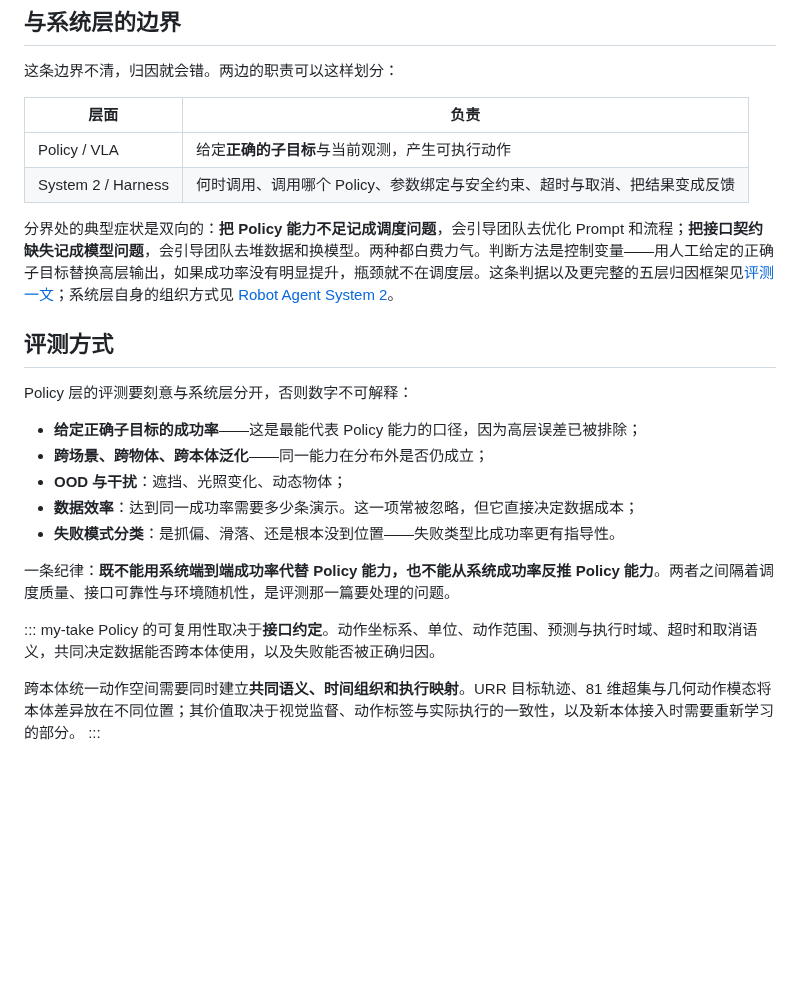
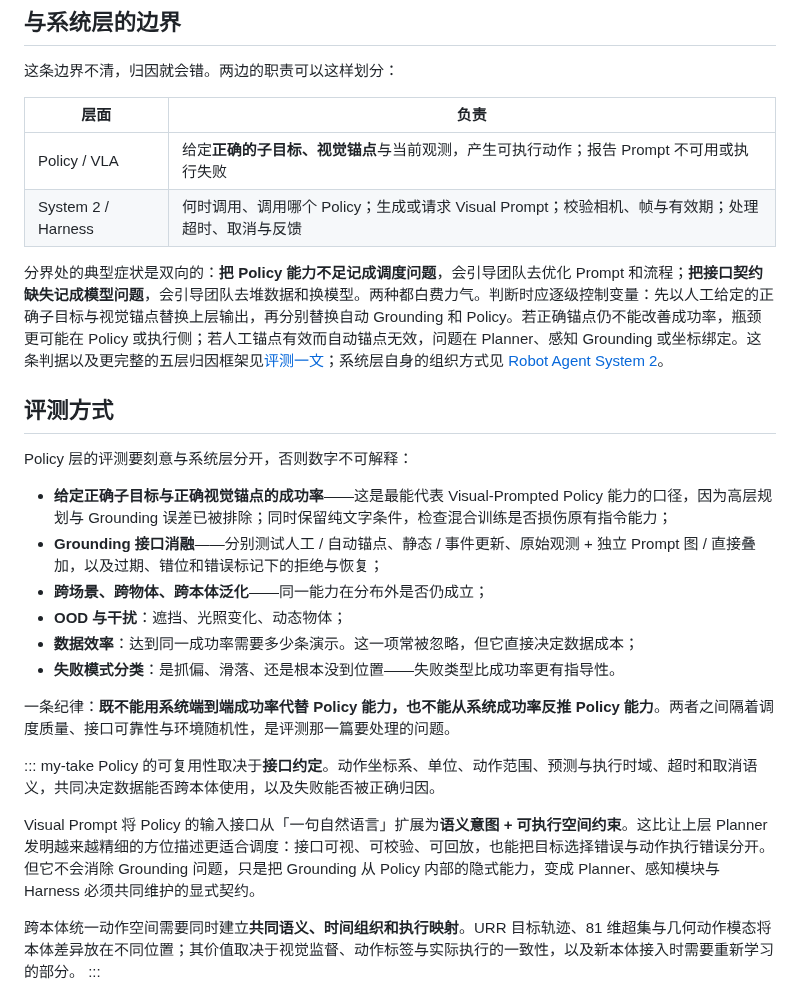
Before and after one commit to SupeRuier/rui-blog, a Markdown page: content/posts/embodied-models.md, the part around one of its changes. Rendered like a GitHub page; blank space fills up the shorter version.

```diff
--- a/content/posts/embodied-models.md
+++ b/content/posts/embodied-models.md
@@ -116,16 +138,17 @@ Policy 的推理频率通常远低于控制器频率——Policy 可能在 10 Hz
 
 | 层面 | 负责 |
 | --- | --- |
-| Policy / VLA | 给定**正确的子目标**与当前观测，产生可执行动作 |
-| System 2 / Harness | 何时调用、调用哪个 Policy、参数绑定与安全约束、超时与取消、把结果变成反馈 |
+| Policy / VLA | 给定**正确的子目标、视觉锚点**与当前观测，产生可执行动作；报告 Prompt 不可用或执行失败 |
+| System 2 / Harness | 何时调用、调用哪个 Policy；生成或请求 Visual Prompt；校验相机、帧与有效期；处理超时、取消与反馈 |
 
-分界处的典型症状是双向的：**把 Policy 能力不足记成调度问题**，会引导团队去优化 Prompt 和流程；**把接口契约缺失记成模型问题**，会引导团队去堆数据和换模型。两种都白费力气。判断方法是控制变量——用人工给定的正确子目标替换高层输出，如果成功率没有明显提升，瓶颈就不在调度层。这条判据以及更完整的五层归因框架见[评测一文](robot-agent-evaluation.html)；系统层自身的组织方式见 [Robot Agent System 2](robot-agent-system2.html)。
+分界处的典型症状是双向的：**把 Policy 能力不足记成调度问题**，会引导团队去优化 Prompt 和流程；**把接口契约缺失记成模型问题**，会引导团队去堆数据和换模型。两种都白费力气。判断时应逐级控制变量：先以人工给定的正确子目标与视觉锚点替换上层输出，再分别替换自动 Grounding 和 Policy。若正确锚点仍不能改善成功率，瓶颈更可能在 Policy 或执行侧；若人工锚点有效而自动锚点无效，问题在 Planner、感知 Grounding 或坐标绑定。这条判据以及更完整的五层归因框架见[评测一文](robot-agent-evaluation.html)；系统层自身的组织方式见 [Robot Agent System 2](robot-agent-system2.html)。
 
 ## 评测方式
 
 Policy 层的评测要刻意与系统层分开，否则数字不可解释：
 
-- **给定正确子目标的成功率**——这是最能代表 Policy 能力的口径，因为高层误差已被排除；
+- **给定正确子目标与正确视觉锚点的成功率**——这是最能代表 Visual-Prompted Policy 能力的口径，因为高层规划与 Grounding 误差已被排除；同时保留纯文字条件，检查混合训练是否损伤原有指令能力；
+- **Grounding 接口消融**——分别测试人工 / 自动锚点、静态 / 事件更新、原始观测 + 独立 Prompt 图 / 直接叠加，以及过期、错位和错误标记下的拒绝与恢复；
 - **跨场景、跨物体、跨本体泛化**——同一能力在分布外是否仍成立；
 - **OOD 与干扰**：遮挡、光照变化、动态物体；
 - **数据效率**：达到同一成功率需要多少条演示。这一项常被忽略，但它直接决定数据成本；
@@ -135,6 +158,8 @@ Policy 层的评测要刻意与系统层分开，否则数字不可解释：
 
 ::: my-take
 Policy 的可复用性取决于**接口约定**。动作坐标系、单位、动作范围、预测与执行时域、超时和取消语义，共同决定数据能否跨本体使用，以及失败能否被正确归因。
+
+Visual Prompt 将 Policy 的输入接口从「一句自然语言」扩展为**语义意图 + 可执行空间约束**。这比让上层 Planner 发明越来越精细的方位描述更适合调度：接口可视、可校验、可回放，也能把目标选择错误与动作执行错误分开。但它不会消除 Grounding 问题，只是把 Grounding 从 Policy 内部的隐式能力，变成 Planner、感知模块与 Harness 必须共同维护的显式契约。
 
 跨本体统一动作空间需要同时建立**共同语义、时间组织和执行映射**。URR 目标轨迹、81 维超集与几何动作模态将本体差异放在不同位置；其价值取决于视觉监督、动作标签与实际执行的一致性，以及新本体接入时需要重新学习的部分。
 :::
```
Also changed, not shown: other parts of content/posts/embodied-models.md (+32 -8 lines).
